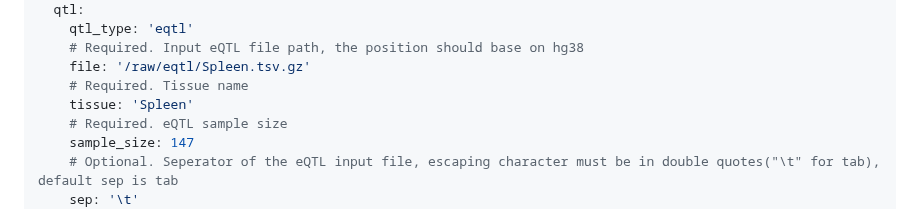
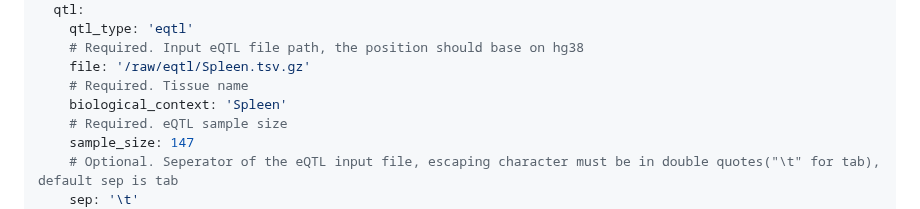
Before and after one commit to boxiangliulab/locuscompare2-standalone, a Markdown page: README.md, the part around the change. Rendered like a GitHub page.

```diff
--- a/README.md
+++ b/README.md
@@ -147,7 +147,7 @@ input:
     # Required. Input eQTL file path, the position should base on hg38
     file: '/raw/eqtl/Spleen.tsv.gz'
     # Required. Tissue name
-    tissue: 'Spleen'
+    biological_context: 'Spleen'
     # Required. eQTL sample size
     sample_size: 147
     # Optional. Seperator of the eQTL input file, escaping character must be in double quotes("\t" for tab), default sep is tab
```
